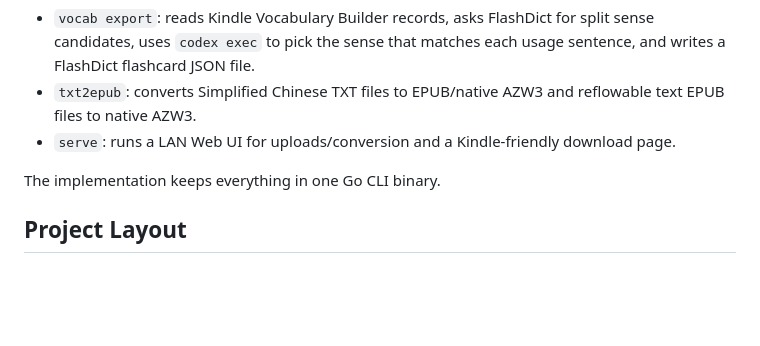
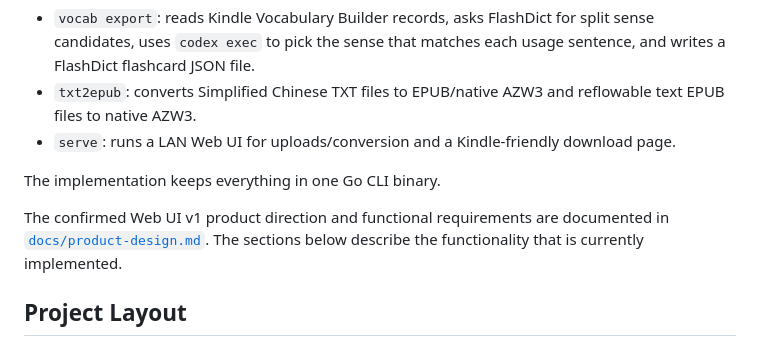
Before and after one commit to zwyyy456/kindle-go, a Markdown page: README.md, the part around the change. GitHub-like rendering; blank space fills up the shorter version.

Commit message:
docs(product): 明确 Web UI v1 产品设计基线
梳理 TXT/EPUB 的直接转换与可选 AI 校对流程。

定义书库、后台任务、多产物及 Kindle 下载需求，并明确生词本维持独立 CLI。

```diff
--- a/README.md
+++ b/README.md
@@ -7,6 +7,10 @@
 - `serve`: runs a LAN Web UI for uploads/conversion and a Kindle-friendly download page.
 
 The implementation keeps everything in one Go CLI binary.
+
+The confirmed Web UI v1 product direction and functional requirements are documented in
+[`docs/product-design.md`](docs/product-design.md). The sections below describe the functionality
+that is currently implemented.
 
 ## Project Layout
 
```
Also changed, not shown: docs/product-design.md (added, +369 -0 lines).
